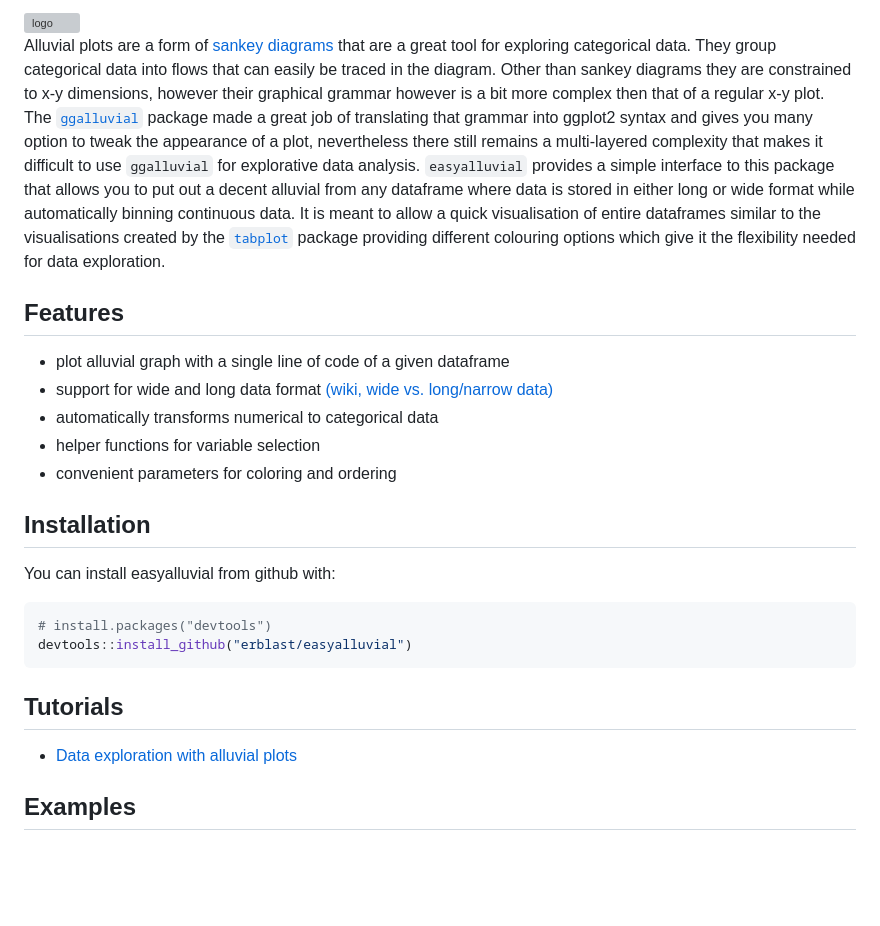
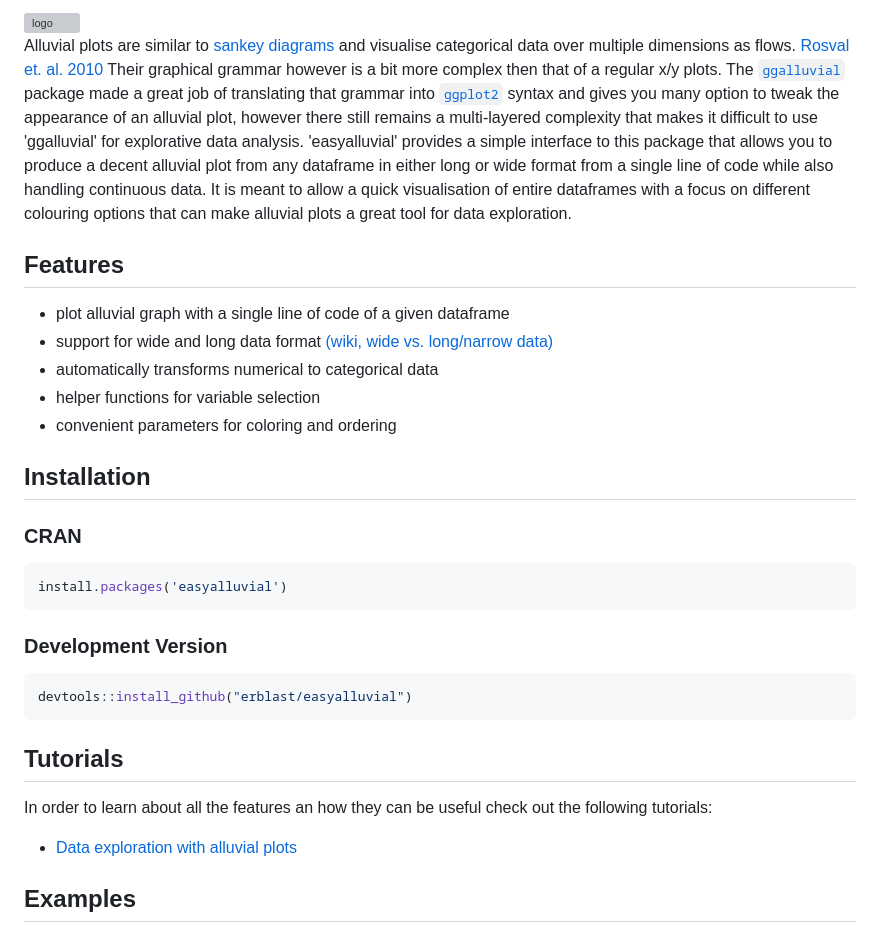
Before and after one commit to erblast/easyalluvial, a Markdown page: README.md, the part around one of its changes. Drawn GitHub-style; blank space fills up the shorter version; grey boxes are pictures that could not be loaded.

````diff
--- a/README.md
+++ b/README.md
@@ -7,7 +11,7 @@ easyalluvial
 
 <img src="https://www.datisticsblog.com/easyalluvial_logo_square.png" alt="logo" width="240" height="240"/>
 
-Alluvial plots are a form of [sankey diagrams](https://en.wikipedia.org/wiki/Sankey_diagram) that are a great tool for exploring categorical data. They group categorical data into flows that can easily be traced in the diagram. Other than sankey diagrams they are constrained to x-y dimensions, however their graphical grammar however is a bit more complex then that of a regular x-y plot. The [`ggalluvial`](http://corybrunson.github.io/ggalluvial/) package made a great job of translating that grammar into ggplot2 syntax and gives you many option to tweak the appearance of a plot, nevertheless there still remains a multi-layered complexity that makes it difficult to use `ggalluvial` for explorative data analysis. `easyalluvial` provides a simple interface to this package that allows you to put out a decent alluvial from any dataframe where data is stored in either long or wide format while automatically binning continuous data. It is meant to allow a quick visualisation of entire dataframes similar to the visualisations created by the [`tabplot`](https://github.com/mtennekes/tabplot) package providing different colouring options which give it the flexibility needed for data exploration.
+Alluvial plots are similar to [sankey diagrams](https://en.wikipedia.org/wiki/Sankey_diagram) and visualise categorical data over multiple dimensions as flows. [Rosval et. al. 2010](https://journals.plos.org/plosone/article?id=10.1371/journal.pone.0008694) Their graphical grammar however is a bit more complex then that of a regular x/y plots. The [`ggalluvial`](http://corybrunson.github.io/ggalluvial/) package made a great job of translating that grammar into [`ggplot2`](https://github.com/tidyverse/ggplot2) syntax and gives you many option to tweak the appearance of an alluvial plot, however there still remains a multi-layered complexity that makes it difficult to use 'ggalluvial' for explorative data analysis. 'easyalluvial' provides a simple interface to this package that allows you to produce a decent alluvial plot from any dataframe in either long or wide format from a single line of code while also handling continuous data. It is meant to allow a quick visualisation of entire dataframes with a focus on different colouring options that can make alluvial plots a great tool for data exploration.
 
 Features
 --------
@@ -21,15 +25,22 @@ Features
 Installation
 ------------
 
-You can install easyalluvial from github with:
+### CRAN
 
 ``` r
-# install.packages("devtools")
+install.packages('easyalluvial')
+```
+
+### Development Version
+
+``` r
 devtools::install_github("erblast/easyalluvial")
 ```
 
 Tutorials
 ---------
+
+In order to learn about all the features an how they can be useful check out the following tutorials:
 
 -   [Data exploration with alluvial plots](https://www.datisticsblog.com/2018/10/intro_easyalluvial/#features)
 
````
Also changed, not shown: other parts of README.md (+13 -1 lines), man/figures/README-plot_long-1.png, man/figures/README-wide_plot-1.png, 2 other files.
